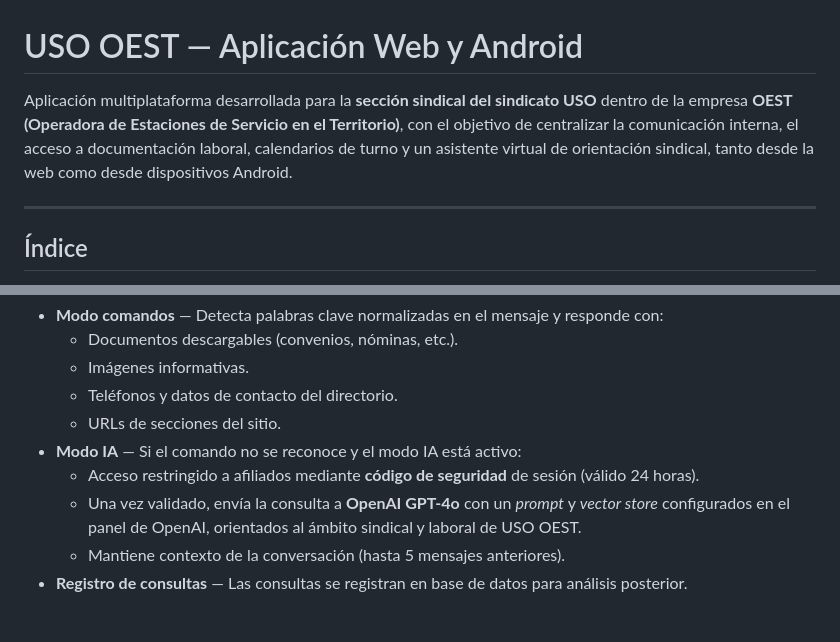
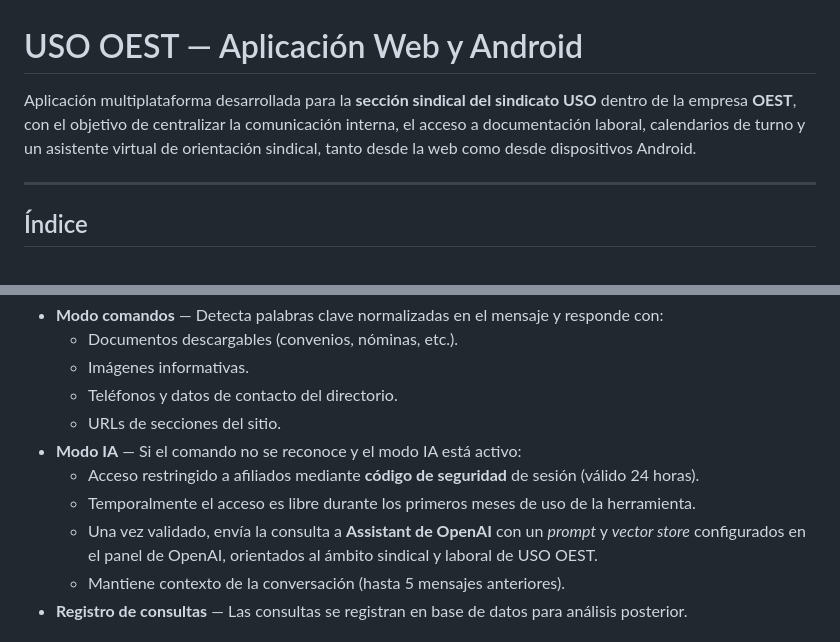
Before and after one commit to ramiku/app_uso, a Markdown page: README.md, 2 parts joined by grey strips. Rendered like a GitHub page.

Commit message:
Errores Readme.md

```diff
--- a/README.md
+++ b/README.md
@@ -1,6 +1,6 @@
 # USO OEST — Aplicación Web y Android
 
-Aplicación multiplataforma desarrollada para la **sección sindical del sindicato USO** dentro de la empresa **OEST (Operadora de Estaciones de Servicio en el Territorio)**, con el objetivo de centralizar la comunicación interna, el acceso a documentación laboral, calendarios de turno y un asistente virtual de orientación sindical, tanto desde la web como desde dispositivos Android.
+Aplicación multiplataforma desarrollada para la **sección sindical del sindicato USO** dentro de la empresa **OEST**, con el objetivo de centralizar la comunicación interna, el acceso a documentación laboral, calendarios de turno y un asistente virtual de orientación sindical, tanto desde la web como desde dispositivos Android.
 
 ---
 
@@ -284,7 +284,8 @@ El asistente combina **respuestas predefinidas por comandos** con **inteligencia
   - URLs de secciones del sitio.
 - **Modo IA** — Si el comando no se reconoce y el modo IA está activo:
   - Acceso restringido a afiliados mediante **código de seguridad** de sesión (válido 24 horas).
-  - Una vez validado, envía la consulta a **OpenAI GPT-4o** con un *prompt* y *vector store* configurados en el panel de OpenAI, orientados al ámbito sindical y laboral de USO OEST.
+  - Temporalmente el acceso es libre durante los primeros meses de uso de la herramienta.
+  - Una vez validado, envía la consulta a **Assistant de OpenAI** con un *prompt* y *vector store* configurados en el panel de OpenAI, orientados al ámbito sindical y laboral de USO OEST.
   - Mantiene contexto de la conversación (hasta 5 mensajes anteriores).
 - **Registro de consultas** — Las consultas se registran en base de datos para análisis posterior.
 
```
